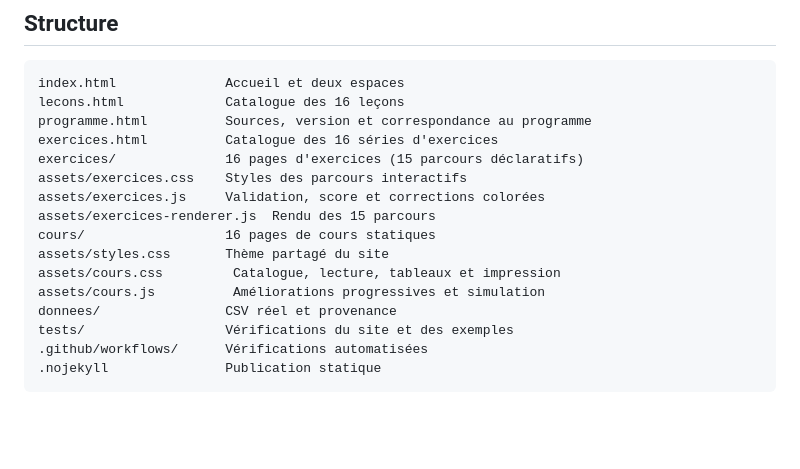
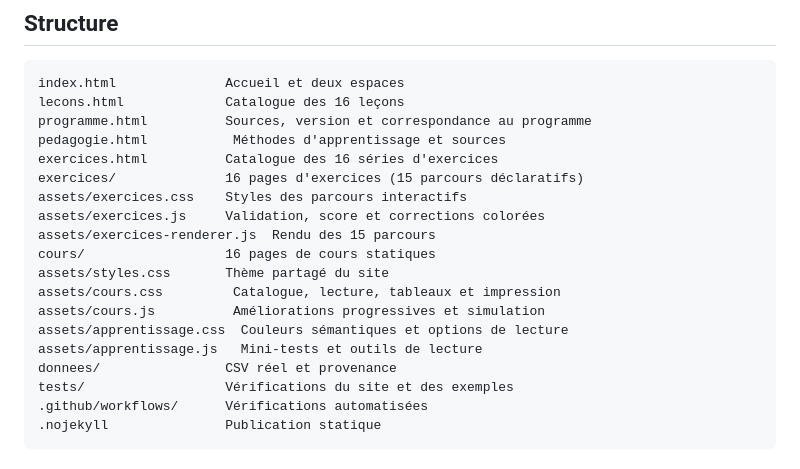
Before and after one commit to longduzob/maths1-reSTMG, a Markdown page: README.md, the part around one of its changes. GitHub-like rendering; blank space fills up the shorter version.

```diff
--- a/README.md
+++ b/README.md
@@ -38,6 +46,7 @@ Les autres situations numériques sont fictives. Aucune donnée personnelle, pol
 index.html              Accueil et deux espaces
 lecons.html             Catalogue des 16 leçons
 programme.html          Sources, version et correspondance au programme
+pedagogie.html           Méthodes d'apprentissage et sources
 exercices.html          Catalogue des 16 séries d'exercices
 exercices/              16 pages d'exercices (15 parcours déclaratifs)
 assets/exercices.css    Styles des parcours interactifs
@@ -47,6 +56,8 @@ cours/                  16 pages de cours statiques
 assets/styles.css       Thème partagé du site
 assets/cours.css         Catalogue, lecture, tableaux et impression
 assets/cours.js          Améliorations progressives et simulation
+assets/apprentissage.css  Couleurs sémantiques et options de lecture
+assets/apprentissage.js   Mini-tests et outils de lecture
 donnees/                CSV réel et provenance
 tests/                  Vérifications du site et des exemples
 .github/workflows/      Vérifications automatisées
```
Also changed, not shown: other parts of README.md (+11 -2 lines).
